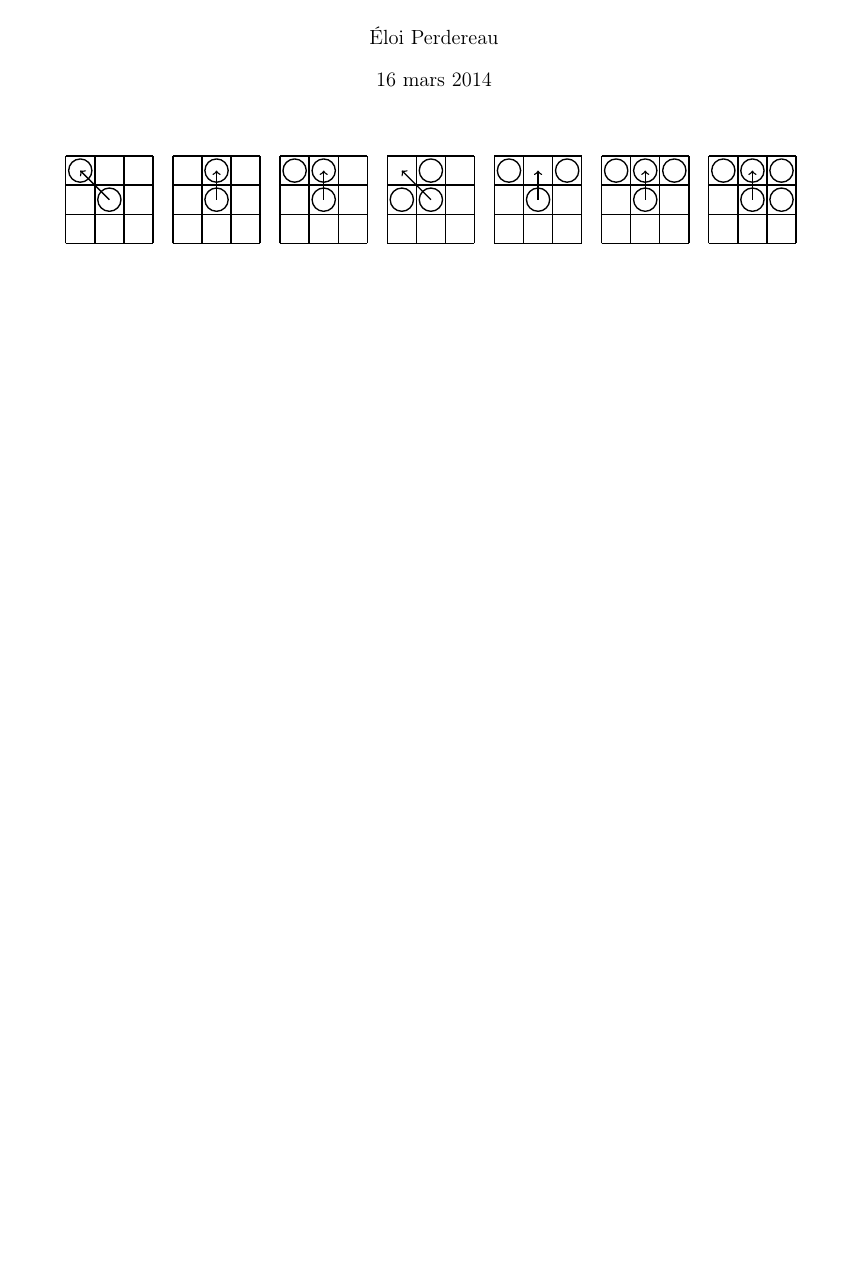
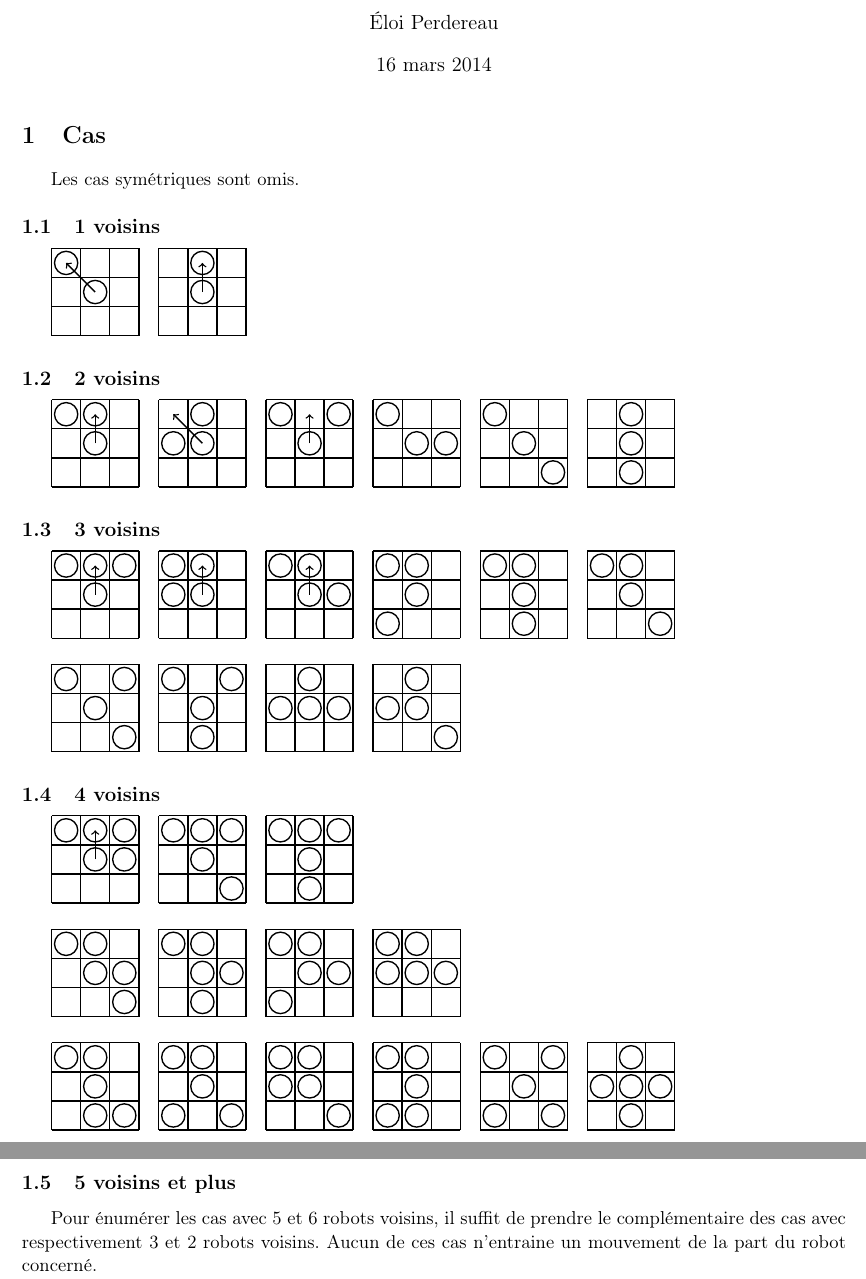
Before and after one commit to perelo/RobotGathering, a LaTeX document (doc/doc.tex): part of the page before the commit and two parts of pages 1 and 2 of 2 after it, the two joined at a grey line, cut so that both start at the same text, the shorter picture padded with empty space. Compiled offline with pdfLaTeX.

Commit message:
add all cases, even when we don't move
    omit symetric cases
    put the \case newcommand above begin{document}
    add condition for the arrow, so we can draw cases when we stay still

```diff
--- a/doc/doc.tex
+++ b/doc/doc.tex
@@ -13,6 +13,7 @@
 
 \usepackage{tikz}
 \usetikzlibrary{calc}   % coordinate calculation
+\usepackage{xifthen}
 
 \title{Rassemblement d'agents mobiles}
 \author{\'Eloi Perdereau}
@@ -35,21 +32,72 @@
       \coordinate[at=\coord, name=A];
       \draw ($(A) + (offset)$) circle ({\cc*0.8});
     }
-    % draw the movement arrow
+    % draw the movement arrow if #3 is not empty
+    \ifthenelse{\equal{#3}{}}{}{
     \draw[->] ($(1,1) + (offset)$) -- ($#3 + (offset)$);
+    }
   \end{tikzpicture}
 }
 
+\begin{document}
+
+\maketitle
+
+\section{Cas}
+
+Les cas symétriques sont omis.
+
+\subsection{1 voisins}
+\case {(0,0)}  {{(0,2)}}                   {(0,2)}
+\case {(4,0)}  {{(1,2)}}                   {(1,2)}
+
+\subsection{2 voisins}
+\case {( 0,0)} {{(0,2),(1,2)}}             {(1,2)}
+\case {( 4,0)} {{(0,1),(1,2)}}             {(0,2)}
+\case {( 8,0)} {{(0,2),(2,2)}}             {(1,2)}
+\case {(12,0)} {{(0,2),(2,1)}}             {}
+\case {(16,0)} {{(0,2),(2,0)}}             {}
+\case {(20,0)} {{(1,2),(1,0)}}             {}
+
+\subsection{3 voisins}
+\case {( 0,0)} {{(0,2),(1,2),(2,2)}}       {(1,2)}
+\case {(20,0)} {{(0,2),(1,2),(0,1)}}       {(1,2)}
+\case {( 4,0)} {{(0,2),(1,2),(2,1)}}       {(1,2)}
+\case {(16,0)} {{(0,2),(1,2),(0,0)}}       {}
+\case {(12,0)} {{(0,2),(1,2),(1,0)}}       {}
+\case {( 8,0)} {{(0,2),(1,2),(2,0)}}       {} \\
+
+\case {( 0,4)} {{(0,2),(2,2),(2,0)}}       {}
+\case {( 4,4)} {{(0,2),(2,2),(1,0)}}       {}
+\case {( 8,4)} {{(1,2),(0,1),(2,1)}}       {}
+\case {(12,4)} {{(1,2),(0,1),(2,0)}}       {}
+
+\subsection{4 voisins}
+\case {(0,0)} {{(0,2),(1,2),(2,2),(2,1)}} {(1,2)}
+\case {(0,0)} {{(0,2),(1,2),(2,2),(2,0)}} {}
+\case {(0,0)} {{(0,2),(1,2),(2,2),(1,0)}} {} \\
+
+\case {(0,0)} {{(0,2),(1,2),(2,1),(2,0)}} {}
+\case {(0,0)} {{(0,2),(1,2),(2,1),(1,0)}} {}
+\case {(0,0)} {{(0,2),(1,2),(2,1),(0,0)}} {}
+\case {(0,0)} {{(0,2),(1,2),(2,1),(0,1)}} {} \\
+
+\case {(0,0)} {{(0,2),(1,2),(2,0),(1,0)}} {}
+\case {(0,0)} {{(0,2),(1,2),(2,0),(0,0)}} {}
+\case {(0,0)} {{(0,2),(1,2),(2,0),(0,1)}} {}
+\case {(0,0)} {{(0,2),(1,2),(1,0),(0,0)}} {}
+\case {(0,0)} {{(0,2),(2,2),(2,0),(0,0)}} {}
+\case {(0,0)} {{(1,2),(2,1),(1,0),(0,1)}} {}
+
+
+\subsection{5 voisins et plus}
+Pour énumérer les cas avec 5 et 6 robots voisins, il suffit de prendre le
+complémentaire des cas avec respectivement 3 et 2 robots voisins.
+Aucun de ces cas n'entraine un mouvement de la part du robot concerné.
+
+
 \begin{figure}[h]
 \centering
-
-\case {(0,0)}  {{(0,2)}}                   {(0,2)}
-\case {(4,0)}  {{(1,2)}}                   {(1,2)}
-\case {(8,0)}  {{(0,2),(1,2)}}             {(1,2)}
-\case {(12,0)} {{(0,1),(1,2)}}             {(0,2)}
-\case {(16,0)} {{(0,2),(2,2)}}             {(1,2)}
-\case {(20,0)} {{(0,2),(1,2),(2,2)}}       {(1,2)}
-\case {(24,0)} {{(0,2),(1,2),(2,2),(2,1)}} {(1,2)}
 
 \end{figure}
 
```
Also changed, not shown: doc/doc.pdf, doc/doc.tex (4 more changed lines).
